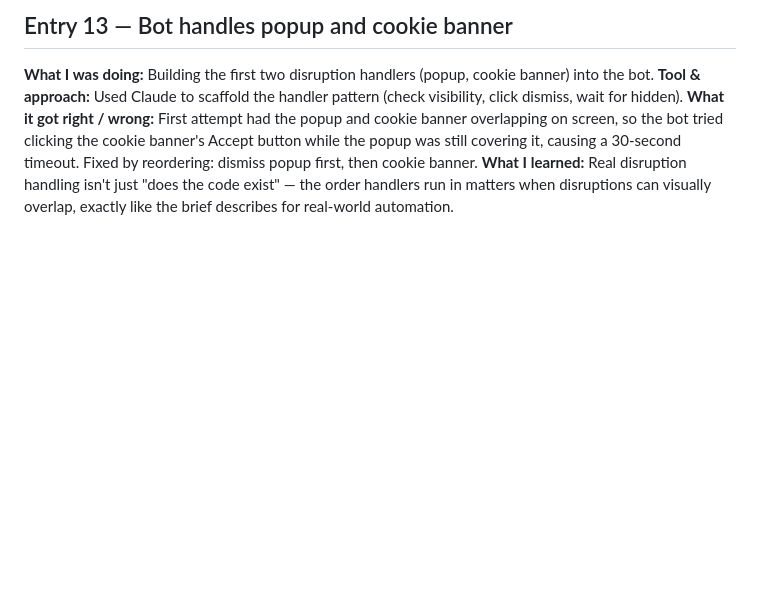
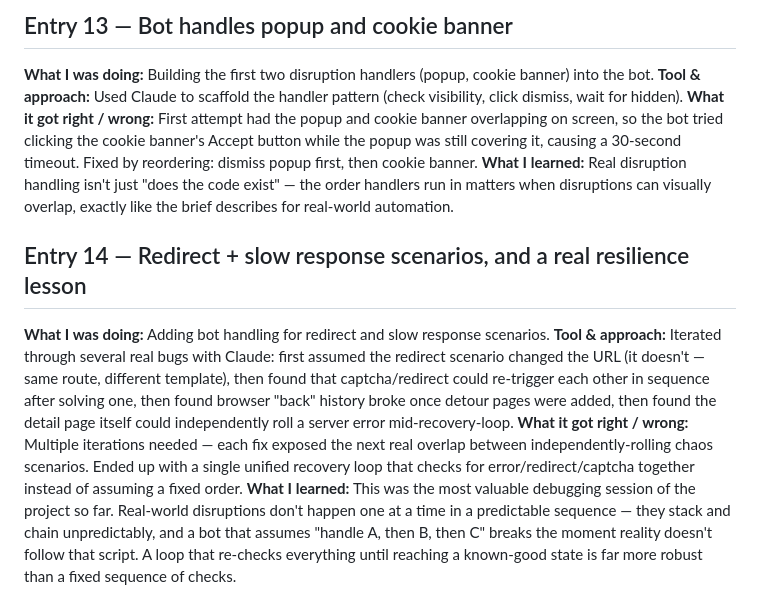
Before and after one commit to AyselHaya/web-automation-lab, a Markdown page: docs/AI_LOG.md, the part around the change. Drawn GitHub-style; blank space fills up the shorter version.

Commit message:
Update scenario matrix and log for redirect/slow response scenarios

```diff
--- a/docs/AI_LOG.md
+++ b/docs/AI_LOG.md
@@ -65,3 +65,8 @@
 **Tool & approach:** Used Claude to scaffold the handler pattern (check visibility, click dismiss, wait for hidden).
 **What it got right / wrong:** First attempt had the popup and cookie banner overlapping on screen, so the bot tried clicking the cookie banner's Accept button while the popup was still covering it, causing a 30-second timeout. Fixed by reordering: dismiss popup first, then cookie banner.
 **What I learned:** Real disruption handling isn't just "does the code exist" — the order handlers run in matters when disruptions can visually overlap, exactly like the brief describes for real-world automation.
+## Entry 14 — Redirect + slow response scenarios, and a real resilience lesson
+**What I was doing:** Adding bot handling for redirect and slow response scenarios.
+**Tool & approach:** Iterated through several real bugs with Claude: first assumed the redirect scenario changed the URL (it doesn't — same route, different template), then found that captcha/redirect could re-trigger each other in sequence after solving one, then found browser "back" history broke once detour pages were added, then found the detail page itself could independently roll a server error mid-recovery-loop.
+**What it got right / wrong:** Multiple iterations needed — each fix exposed the next real overlap between independently-rolling chaos scenarios. Ended up with a single unified recovery loop that checks for error/redirect/captcha together instead of assuming a fixed order.
+**What I learned:** This was the most valuable debugging session of the project so far. Real-world disruptions don't happen one at a time in a predictable sequence — they stack and chain unpredictably, and a bot that assumes "handle A, then B, then C" breaks the moment reality doesn't follow that script. A loop that re-checks everything until reaching a known-good state is far more robust than a fixed sequence of checks.
```
Also changed, not shown: docs/SCENARIOS.md (+7 -9 lines).
